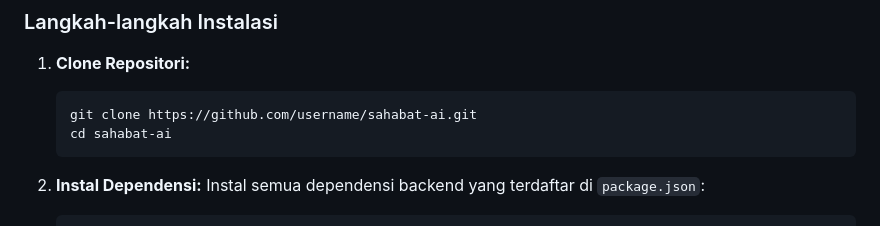
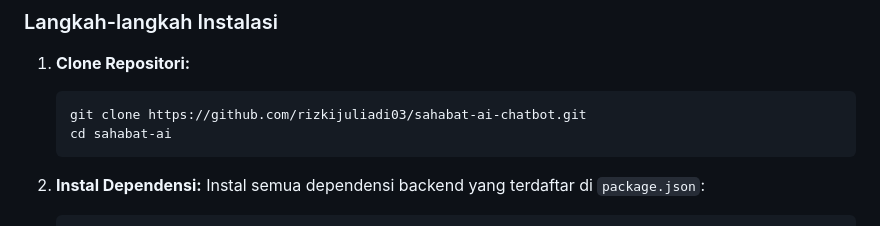
Before and after one commit to rizkijuliadi03/sahabat-ai-chatbot, a Markdown page: README.md, the part around the change. GitHub-like rendering.

Commit message:
Update repository URL in installation steps

````diff
--- a/README.md
+++ b/README.md
@@ -59,7 +59,7 @@ Proyek ini dibangun menggunakan **Node.js** dan **Express** di sisi backend, ser
 
 1. **Clone Repositori:**
    ```bash
-   git clone https://github.com/username/sahabat-ai.git
+   git clone https://github.com/rizkijuliadi03/sahabat-ai-chatbot.git
    cd sahabat-ai
    ```
 
````
